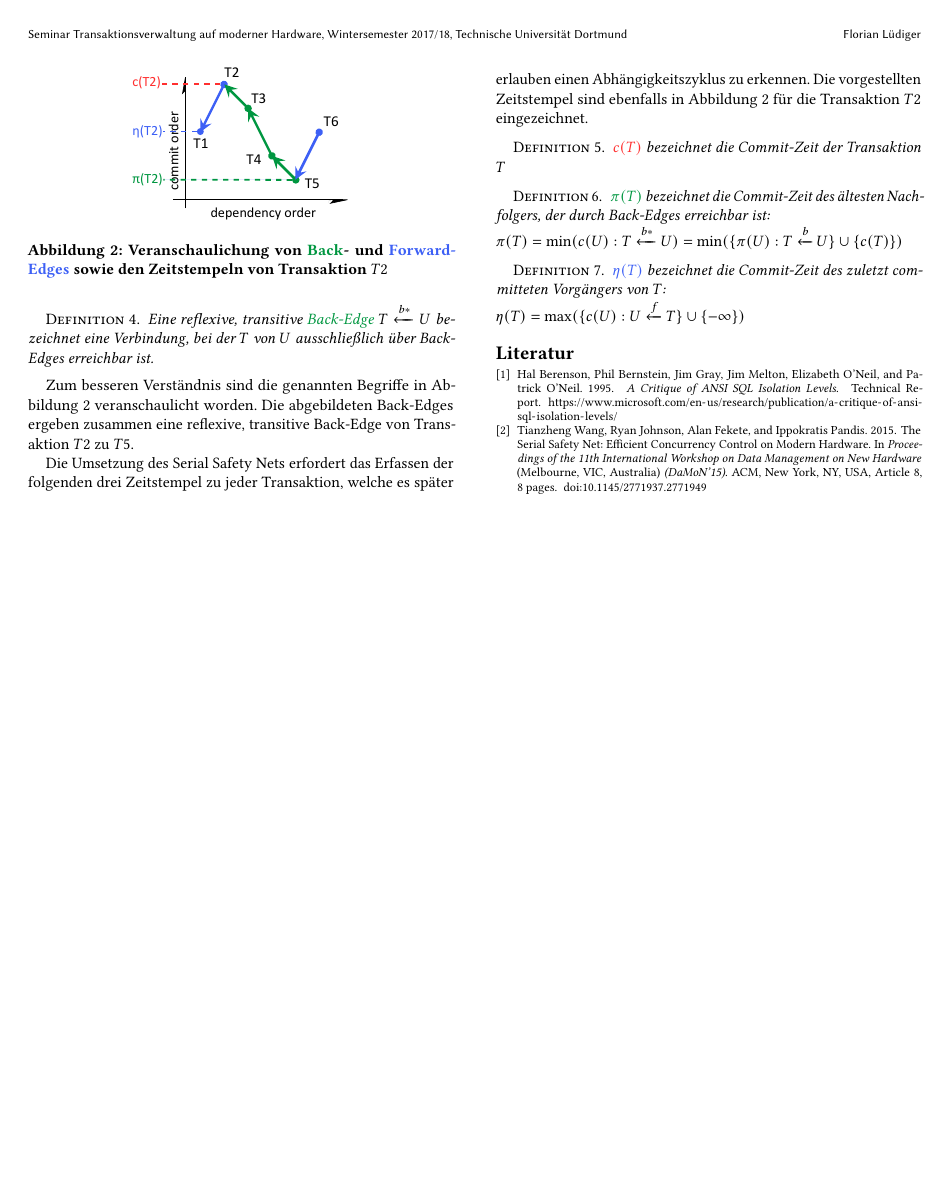
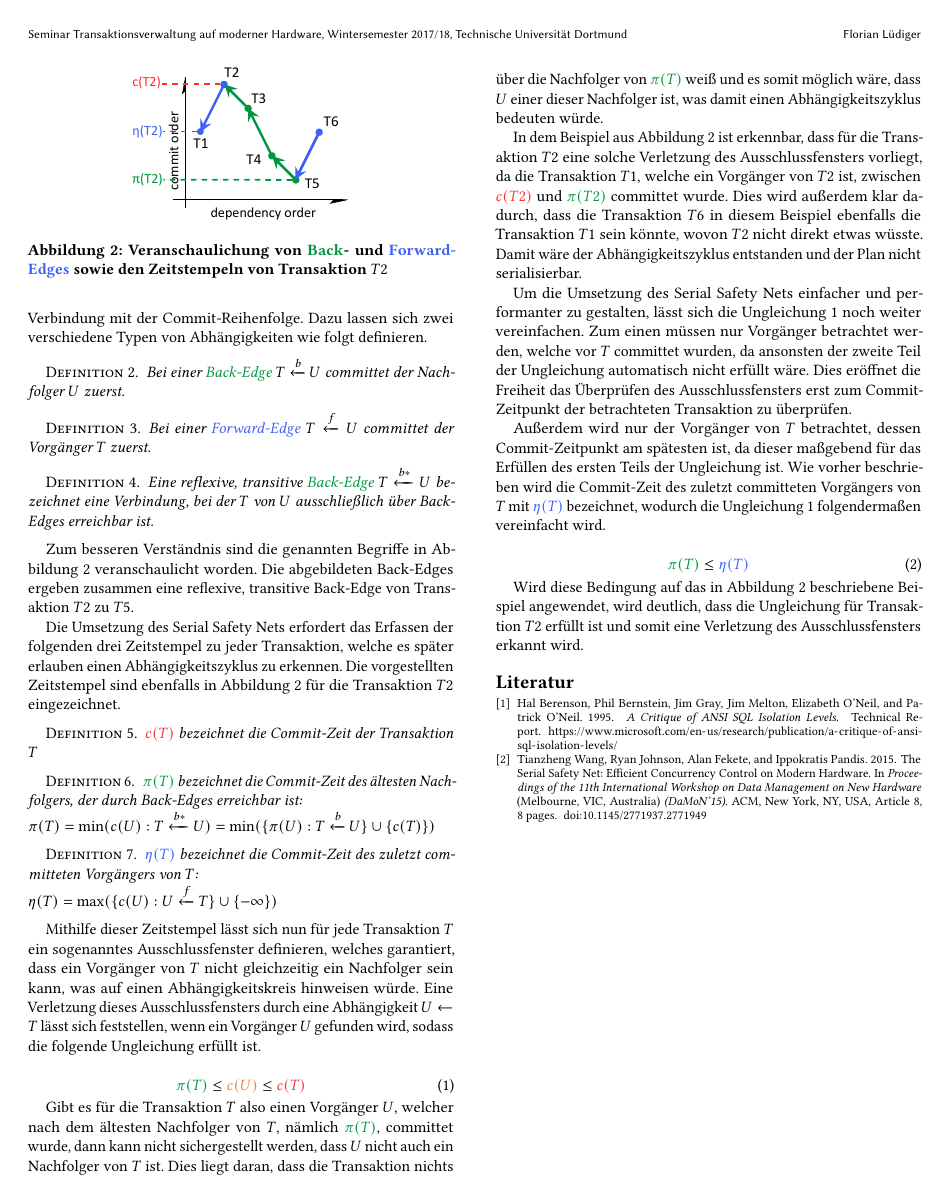
Before and after one commit to florianluediger/TheSerialSafetyNet, a LaTeX paper (ausarbeitung.tex, which reads sec/ssn.tex): page 2 of 2. Compiled offline with pdfLaTeX.

Commit message:
Vervollständigen des Kapitels zum Serial Safety Net

```diff
--- a/ausarbeitung.tex
+++ b/ausarbeitung.tex
@@ -5,13 +5,14 @@
 \usepackage[T1]{fontenc}                                    % Unterstützung für Umlaute mit Fonts
 \usepackage[autostyle=true,german=quotes]{csquotes}			% Wird für den Befehl \enquote benötigt
 \usepackage{mathtools}										% Erweiterung der math-Umgebung
-\usepackage{color}											% Färben von Elementen wie Text
+\usepackage{xcolor}											% Färben von Elementen wie Text
 
 \newtheorem{Definition}{Definition}
 
 \definecolor{my-blue}{HTML}{3D60F5}
 \definecolor{my-green}{HTML}{009640}
 \definecolor{my-red}{HTML}{FF2F2F}
+\definecolor{my-yellow}{HTML}{ED7D31}
 
 \begin{document}
 	\title{The Serial Safety Net:\\ Efficient Concurrency Control on Modern Hardware}
--- a/sec/ssn.tex
+++ b/sec/ssn.tex
@@ -52,3 +56,32 @@ Die vorgestellten Zeitstempel sind ebenfalls in Abbildung \ref{fig:back_forward}
 	\textcolor{my-blue}{$\eta (T)$} bezeichnet die Commit-Zeit des zuletzt committeten Vorgängers von $T$:\\
 	$\eta (T) = \max (\{c(U):U\xleftarrow{f} T\}\cup \{-\infty \})$
 \end{Definition}
+
+Mithilfe dieser Zeitstempel lässt sich nun für jede Transaktion $T$ ein sogenanntes Ausschlussfenster definieren, welches garantiert, dass ein Vorgänger von $T$ nicht gleichzeitig ein Nachfolger sein kann, was auf einen Abhängigkeitskreis hinweisen würde.
+Eine Verletzung dieses Ausschlussfensters durch eine Abhängigkeit $U\leftarrow T$ lässt sich feststellen, wenn ein Vorgänger $U$ gefunden wird, sodass die folgende Ungleichung erfüllt ist.
+
+\begin{equation}
+	\textcolor{my-green}{\pi (T)} \leq \textcolor{my-yellow}{c(U)} \leq \textcolor{my-red}{c(T)}
+	\label{eq:ausschlussfenster_lang}
+\end{equation}
+
+Gibt es für die Transaktion $T$ also einen Vorgänger $U$, welcher nach dem ältesten Nachfolger von $T$, nämlich \textcolor{my-green}{$\pi (T)$}, committet wurde, dann kann nicht sichergestellt werden, dass $U$ nicht auch ein Nachfolger von $T$ ist.
+Dies liegt daran, dass die Transaktion nichts über die Nachfolger von \textcolor{my-green}{$\pi (T)$} weiß und es somit möglich wäre, dass $U$ einer dieser Nachfolger ist, was damit einen Abhängigkeitszyklus bedeuten würde.
+
+In dem Beispiel aus Abbildung \ref{fig:back_forward} ist erkennbar, dass für die Transaktion $T2$ eine solche Verletzung des Ausschlussfensters vorliegt, da die Transaktion $T1$, welche ein Vorgänger von $T2$ ist, zwischen \textcolor{my-red}{$c(T2)$} und \textcolor{my-green}{$\pi (T2)$} committet wurde.
+Dies wird außerdem klar dadurch, dass die Transaktion $T6$ in diesem Beispiel ebenfalls die Transaktion $T1$ sein könnte, wovon $T2$ nicht direkt etwas wüsste.
+Damit wäre der Abhängigkeitszyklus entstanden und der Plan nicht serialisierbar.
+
+Um die Umsetzung des Serial Safety Nets einfacher und performanter zu gestalten, lässt sich die Ungleichung \ref{eq:ausschlussfenster_lang} noch weiter vereinfachen.
+Zum einen müssen nur Vorgänger betrachtet werden, welche vor $T$ committet wurden, da ansonsten der zweite Teil der Ungleichung automatisch nicht erfüllt wäre.
+Dies eröffnet die Freiheit das Überprüfen des Ausschlussfensters erst zum Commit-Zeitpunkt der betrachteten Transaktion zu überprüfen.
+
+Außerdem wird nur der Vorgänger von $T$ betrachtet, dessen Commit-Zeitpunkt am spätesten ist, da dieser maßgebend für das Erfüllen des ersten Teils der Ungleichung ist.
+Wie vorher beschrieben wird die Commit-Zeit des zuletzt committeten Vorgängers von $T$ mit \textcolor{my-blue}{$\eta (T)$} bezeichnet, wodurch die Ungleichung \ref{eq:ausschlussfenster_lang} folgendermaßen vereinfacht wird.
+
+\begin{equation}
+	\textcolor{my-green}{\pi (T)} \leq \textcolor{my-blue}{\eta (T)}
+	\label{eq:ausschlussfenster_kurz}
+\end{equation}
+
+Wird diese Bedingung auf das in Abbildung \ref{fig:back_forward} beschriebene Beispiel angewendet, wird deutlich, dass die Ungleichung für Transaktion $T2$ erfüllt ist und somit eine Verletzung des Ausschlussfensters erkannt wird.
```
Also changed, not shown: sec/einleitung.tex (+1 -1 lines), ausarbeitung.pdf, sec/ssn.tex (8 more changed lines).
